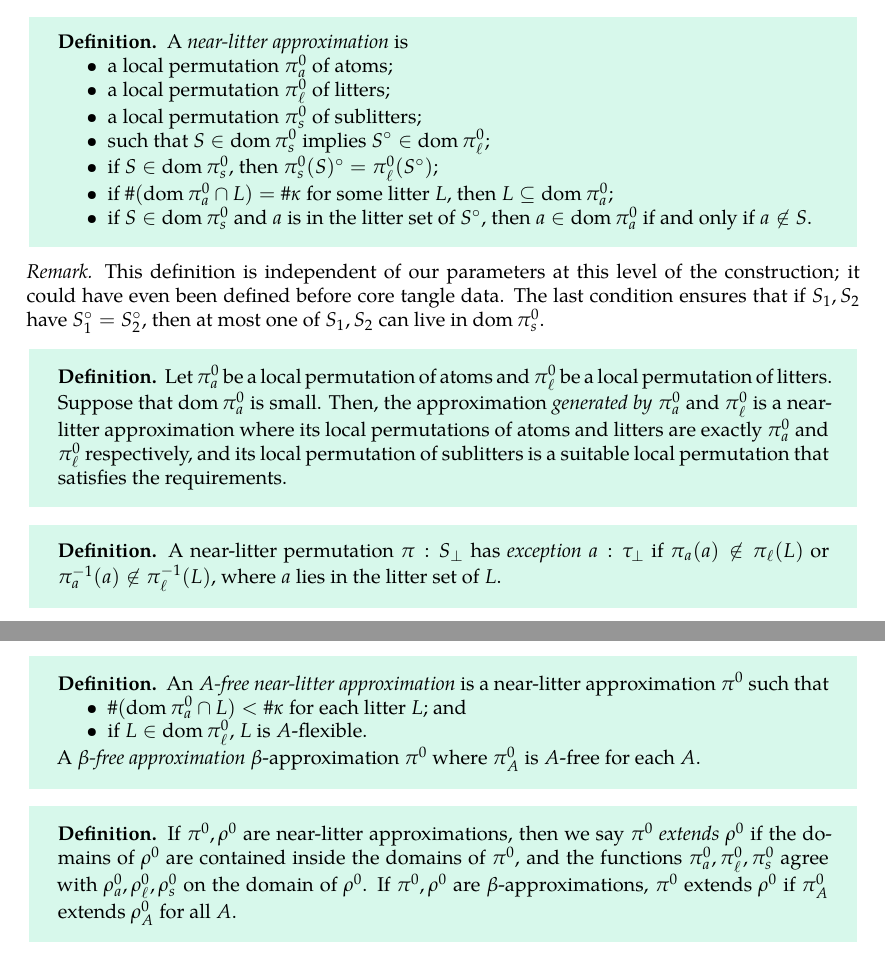
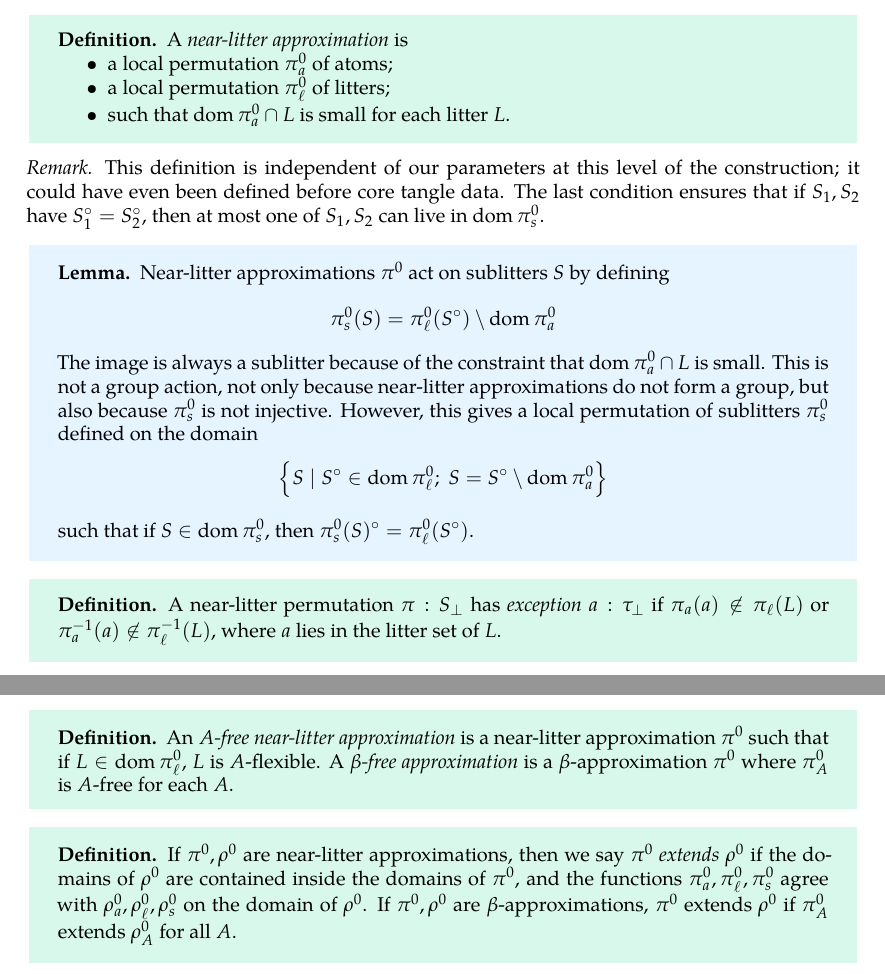
Before and after one commit to leanprover-community/con-nf, a LaTeX document (blueprint/src/type_theory_proof.tex): two parts of pages 11 and 12 of 15, joined at a grey line, cut so that both start at the same text. Compiled offline with XeLaTeX.

Commit message:
Refactor approximation
Signed-off-by: zeramorphic <zeramorphic@proton.me>

```diff
--- a/blueprint/src/type_theory_proof.tex
+++ b/blueprint/src/type_theory_proof.tex
@@ -526,24 +526,22 @@ Suppose we have positioned tangle data at \( \gamma \) and positioned and almost
     \begin{itemize}
         \item a local permutation \( \pi^0_a \) of atoms;
         \item a local permutation \( \pi^0_\ell \) of litters;
-        \item a local permutation \( \pi^0_s \) of sublitters;
-        \item such that \( S \in \dom \pi^0_s \) implies \( S^\circ \in \dom \pi^0_\ell \);
-        \item if \( S \in \dom \pi^0_s \), then \( \pi^0_s(S)^\circ = \pi^0_\ell(S^\circ) \);
-        % \item if \( a \in \dom \pi^0_a \) and \( S \in \dom \pi^0_s \), then \( a \not\in S \);
-        \item if \( \#(\dom \pi^0_a \cap L) = \#\kappa \) for some litter \( L \), then \( L \subseteq \dom \pi^0_a \);
-        \item if \( S \in \dom \pi^0_s \) and \( a \) is in the litter set of \( S^\circ \), then \( a \in \dom \pi^0_a \) if and only if \( a \not\in S \).
+        \item such that \( \dom \pi^0_a \cap L \) is small for each litter \( L \).
     \end{itemize}
 \end{definition}
 \begin{remark}
     This definition is independent of our parameters at this level of the construction; it could have even been defined before core tangle data.
     The last condition ensures that if \( S_1, S_2 \) have \( S_1^\circ = S_2^\circ \), then at most one of \( S_1, S_2 \) can live in \( \dom \pi^0_s \).
 \end{remark}
-\begin{definition}
-    Let \( \pi^0_a \) be a local permutation of atoms and \( \pi^0_\ell \) be a local permutation of litters.
-    Suppose that \( \dom \pi^0_a \) is small.
-    Then, the approximation \emph{generated by} \( \pi^0_a \) and \( \pi^0_\ell \) is a near-litter approximation where its local permutations of atoms and litters are exactly \( \pi^0_a \) and \( \pi^0_\ell \) respectively, and its local permutation of sublitters is a suitable local permutation that satisfies the requirements.
-    % The appropriate \( \pi^0_s \) exists because of smallness of \( \dom \pi^0_a \).
-\end{definition}
+\begin{lemma}
+    Near-litter approximations \( \pi^0 \) act on sublitters \( S \) by defining
+    \[ \pi^0_s(S) = \pi^0_\ell(S^\circ) \setminus \dom \pi^0_a \]
+    The image is always a sublitter because of the constraint that \( \dom \pi^0_a \cap L \) is small.
+    This is not a group action, not only because near-litter approximations do not form a group, but also because \( \pi^0_s \) is not injective.
+    However, this gives a local permutation of sublitters \( \pi^0_s \) defined on the domain
+    \[ \qty{S \mid S^\circ \in \dom \pi^0_\ell;\; S = S^\circ \setminus \dom \pi^0_a} \]
+    such that if \( S \in \dom \pi^0_s \), then \( \pi^0_s(S)^\circ = \pi^0_\ell(S^\circ) \).
+\end{lemma}
 \begin{definition}
     A near-litter permutation \( \pi : S_\bot \) has \emph{exception} \( a : \tau_\bot \) if \( \pi_a(a) \not\in \pi_\ell(L) \) or \( \pi^{-1}_a(a) \not\in \pi^{-1}_\ell(L) \), where \( a \) lies in the litter set of \( L \).
 \end{definition}
@@ -570,12 +568,8 @@ Suppose we have positioned tangle data at \( \gamma \) and positioned and almost
     A litter is \( A \)-flexible if it is not \( A \)-inflexible.
 \end{definition}
 \begin{definition}
-    An \emph{\( A \)-free near-litter approximation} is a near-litter approximation \( \pi^0 \) such that
-    \begin{itemize}
-        \item \( \#(\dom \pi^0_a \cap L) < \#\kappa \) for each litter \( L \); and
-        \item if \( L \in \dom \pi^0_\ell \), \( L \) is \( A \)-flexible.
-    \end{itemize}
-    A \emph{\( \beta \)-free approximation} \( \beta \)-approximation \( \pi^0 \) where \( \pi^0_A \) is \( A \)-free for each \( A \).
+    An \emph{\( A \)-free near-litter approximation} is a near-litter approximation \( \pi^0 \) such that if \( L \in \dom \pi^0_\ell \), \( L \) is \( A \)-flexible.
+    A \emph{\( \beta \)-free approximation} is a \( \beta \)-approximation \( \pi^0 \) where \( \pi^0_A \) is \( A \)-free for each \( A \).
 \end{definition}
 \begin{definition}
     If \( \pi^0, \rho^0 \) are near-litter approximations, then we say \( \pi^0 \) \emph{extends} \( \rho^0 \) if the domains of \( \rho^0 \) are contained inside the domains of \( \pi^0 \), and the functions \( \pi^0_a, \pi^0_\ell, \pi^0_s \) agree with \( \rho^0_a, \rho^0_\ell, \rho^0_s \) on the domain of \( \rho^0 \).
```
Also changed, not shown: 3 other files.
